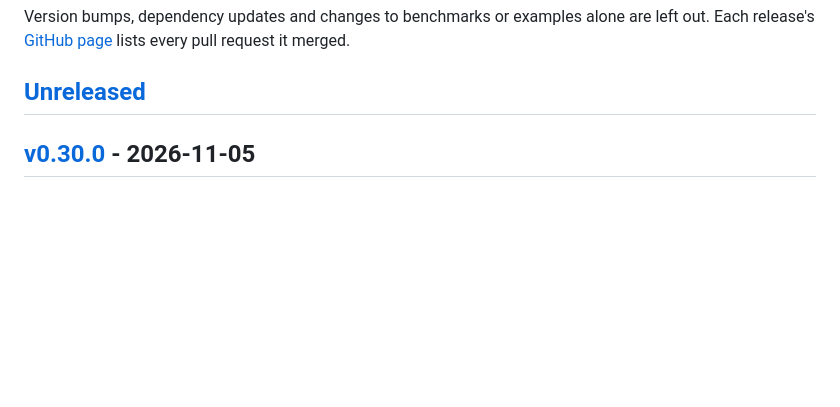
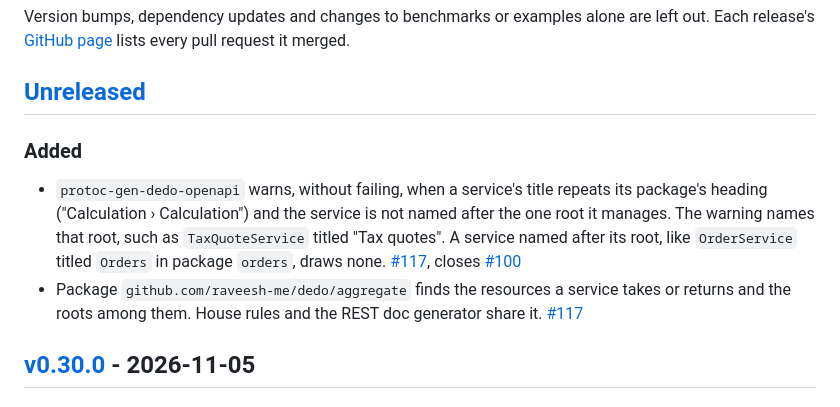
Before and after one commit to raveesh-me/dedo, a Markdown page: changelog/changelog.md, the part around the change. Drawn GitHub-style; blank space fills up the shorter version.

Commit message:
docs: add #117 to the changelog
Co-Authored-By: Claude Opus 5.5 <noreply@anthropic.com>
Claude-Session: https://claude.ai/code/session_013NKd2NSf24rdR92XBw6rx5

```diff
--- a/changelog/changelog.md
+++ b/changelog/changelog.md
@@ -7,6 +7,11 @@ A release is one version of everything: the options module (`buf.build/r-a/dedo`
 Version bumps, dependency updates and changes to benchmarks or examples alone are left out. Each release's [GitHub page](https://github.com/raveesh-me/dedo/releases) lists every pull request it merged.
 
 ## [Unreleased]
+
+### Added
+
+- `protoc-gen-dedo-openapi` warns, without failing, when a service's title repeats its package's heading ("Calculation › Calculation") and the service is not named after the one root it manages. The warning names that root, such as `TaxQuoteService` titled "Tax quotes". A service named after its root, like `OrderService` titled `Orders` in package `orders`, draws none. [#117](https://github.com/raveesh-me/dedo/pull/117), closes [#100](https://github.com/raveesh-me/dedo/issues/100)
+- Package `github.com/raveesh-me/dedo/aggregate` finds the resources a service takes or returns and the roots among them. House rules and the REST doc generator share it. [#117](https://github.com/raveesh-me/dedo/pull/117)
 
 ## [v0.30.0] - 2026-11-05
 
```
